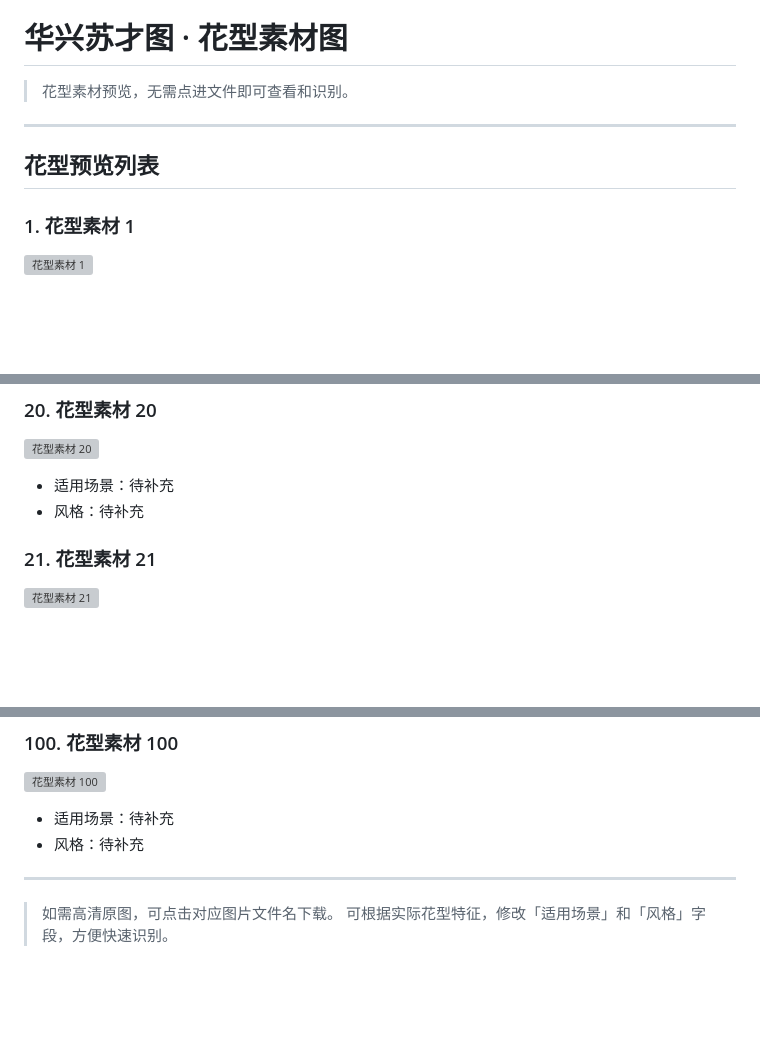
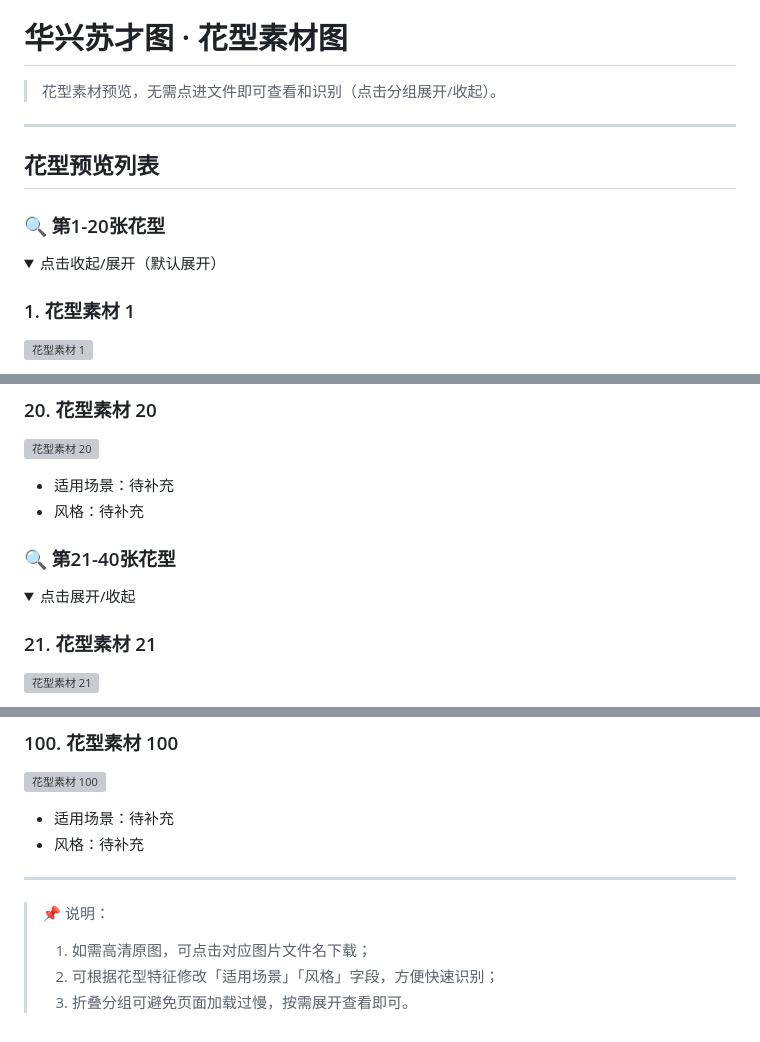
Before and after one commit to Taojiaxing03/huaxingsucaitu, a Markdown page: README.md, 3 parts joined by grey strips. Drawn GitHub-style; folded sections open; blank space fills up the shorter version; grey boxes are pictures that could not be loaded.

```diff
--- a/README.md
+++ b/README.md
@@ -1,11 +1,16 @@
 # huaxingsucaitu
 花型素材图
 # 华兴苏才图 · 花型素材图
-> 花型素材预览，无需点进文件即可查看和识别。
+> 花型素材预览，无需点进文件即可查看和识别（点击分组展开/收起）。
 
 ---
 
 ## 花型预览列表
+
+### 🔍 第1-20张花型
+<details open>
+<summary>点击收起/展开（默认展开）</summary>
+
 ### 1. 花型素材 1
 ![花型素材 1](https://raw.githubusercontent.com/Taojiaxing03/Huaxingsucaitu/main/微信图片_20260302094003_1_245.jpg)
 - 适用场景：待补充
@@ -105,6 +110,12 @@
 ![花型素材 20](https://raw.githubusercontent.com/Taojiaxing03/Huaxingsucaitu/main/微信图片_20260302094022_20_245.jpg)
 - 适用场景：待补充
 - 风格：待补充
+
+</details>
+
+### 🔍 第21-40张花型
+<details>
+<summary>点击展开/收起</summary>
 
 ### 21. 花型素材 21
 ![花型素材 21](https://raw.githubusercontent.com/Taojiaxing03/Huaxingsucaitu/main/微信图片_20260302094023_21_245.jpg)
@@ -509,4 +540,6 @@
 ---
 
-> 如需高清原图，可点击对应图片文件名下载。
-> 可根据实际花型特征，修改「适用场景」和「风格」字段，方便快速识别。
+> 📌 说明：
+> 1. 如需高清原图，可点击对应图片文件名下载；
+> 2. 可根据花型特征修改「适用场景」「风格」字段，方便快速识别；
+> 3. 折叠分组可避免页面加载过慢，按需展开查看即可。
```
Also changed, not shown: other parts of README.md (+20 -0 lines).
